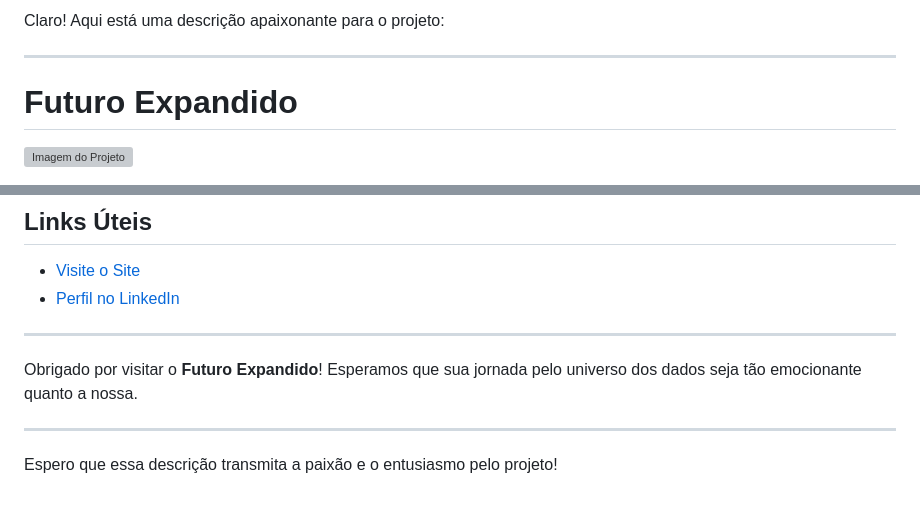
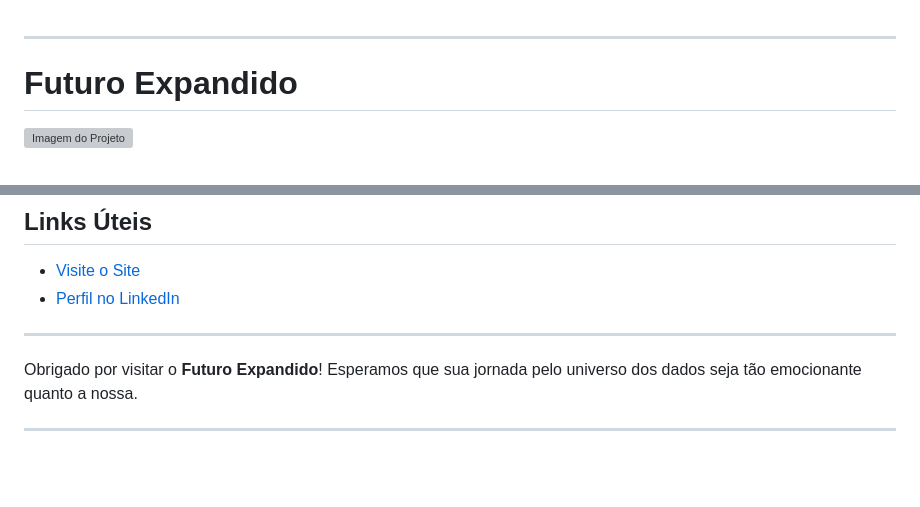
Before and after one commit to calebsaldanha/futuro_expandido, a Markdown page: README.md, 2 parts joined by grey strips. Rendered like a GitHub page; blank space fills up the shorter version; grey boxes are pictures that could not be loaded.

```diff
--- a/README.md
+++ b/README.md
@@ -1,5 +1,3 @@
-Claro! Aqui está uma descrição apaixonante para o projeto:
-
 ---
 
 # Futuro Expandido
@@ -84,5 +82,3 @@ Desenvolvido por Caleb Works. Para mais informações e para compartilhar sua ex
 Obrigado por visitar o **Futuro Expandido**! Esperamos que sua jornada pelo universo dos dados seja tão emocionante quanto a nossa.
 
 ---
-
-Espero que essa descrição transmita a paixão e o entusiasmo pelo projeto!
```
